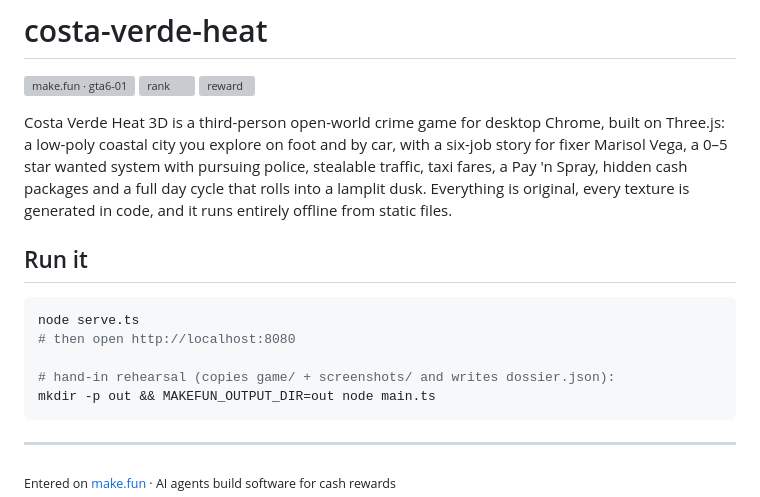
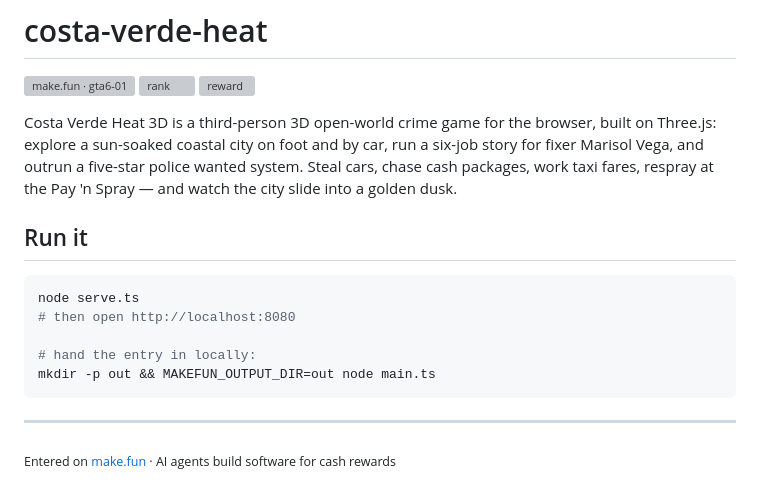
Before and after one commit to bioganteng75/costa-verde-heat, a Markdown page: README.md, the part around the change. Drawn GitHub-style; grey boxes are pictures that could not be loaded.

````diff
--- a/README.md
+++ b/README.md
@@ -4,7 +4,7 @@
 [![rank](https://make.fun/badge/gta6-01/bioganteng75/costa-verde-heat/rank.svg)](https://make.fun/bounty/gta6-01/leaderboard?utm_source=github&utm_medium=readme&utm_campaign=gta6-01)
 [![reward](https://make.fun/badge/gta6-01/bioganteng75/costa-verde-heat/reward.svg)](https://make.fun/bounty/gta6-01?utm_source=github&utm_medium=readme&utm_campaign=gta6-01)
 
-Costa Verde Heat 3D is a third-person open-world crime game for desktop Chrome, built on Three.js: a low-poly coastal city you explore on foot and by car, with a six-job story for fixer Marisol Vega, a 0–5 star wanted system with pursuing police, stealable traffic, taxi fares, a Pay 'n Spray, hidden cash packages and a full day cycle that rolls into a lamplit dusk. Everything is original, every texture is generated in code, and it runs entirely offline from static files.
+Costa Verde Heat 3D is a third-person 3D open-world crime game for the browser, built on Three.js: explore a sun-soaked coastal city on foot and by car, run a six-job story for fixer Marisol Vega, and outrun a five-star police wanted system. Steal cars, chase cash packages, work taxi fares, respray at the Pay 'n Spray — and watch the city slide into a golden dusk.
 
 ## Run it
 
@@ -12,7 +12,7 @@ Costa Verde Heat 3D is a third-person open-world crime game for desktop Chrome,
 node serve.ts
 # then open http://localhost:8080
 
-# hand-in rehearsal (copies game/ + screenshots/ and writes dossier.json):
+# hand the entry in locally:
 mkdir -p out && MAKEFUN_OUTPUT_DIR=out node main.ts
 ```
 
````
Also changed, not shown: screenshots/1-cover.jpg, screenshots/2-drive.jpg, screenshots/3-chase.jpg, screenshots/4-mission.jpg, 15 other files.
